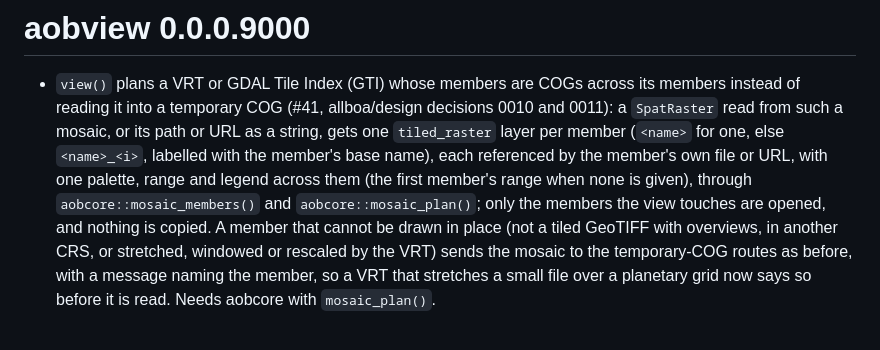
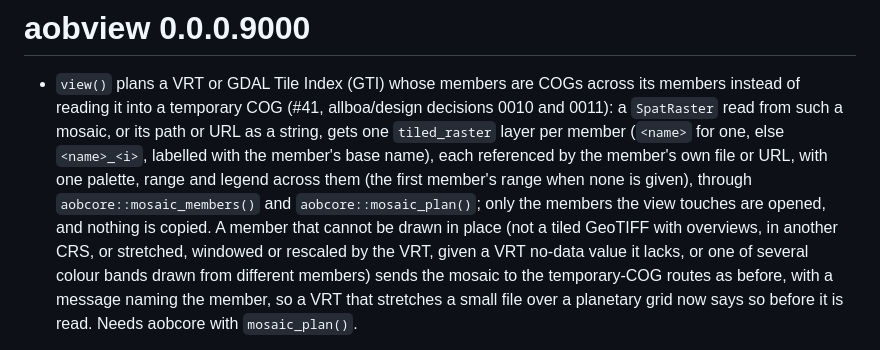
Before and after one commit to allboa/aobview, a Markdown page: NEWS.md, the part around the change. Rendered like a GitHub page.

Commit message:
NEWS: name the no-data and colour-band fallbacks for a mosaic
Co-Authored-By: Claude Opus 5.5 <noreply@anthropic.com>
Claude-Session: https://claude.ai/code/session_01UFLxvUWdcyiQRwBQUjtKeD

```diff
--- a/NEWS.md
+++ b/NEWS.md
@@ -11,7 +11,8 @@
   `aobcore::mosaic_plan()`; only the members the view touches are opened,
   and nothing is copied. A member that cannot be drawn in place (not a
   tiled GeoTIFF with overviews, in another CRS, or stretched, windowed or
-  rescaled by the VRT) sends the mosaic to the temporary-COG routes as
+  rescaled by the VRT, given a VRT no-data value it lacks, or one of
+  several colour bands drawn from different members) sends the mosaic to the temporary-COG routes as
   before, with a message naming the member, so a VRT that stretches a small
   file over a planetary grid now says so before it is read. Needs aobcore
   with `mosaic_plan()`.
```
